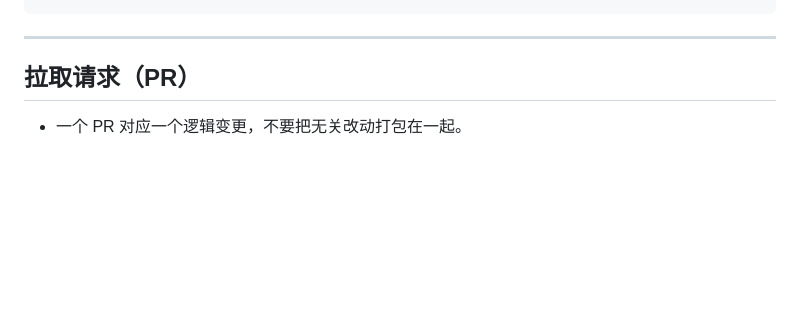
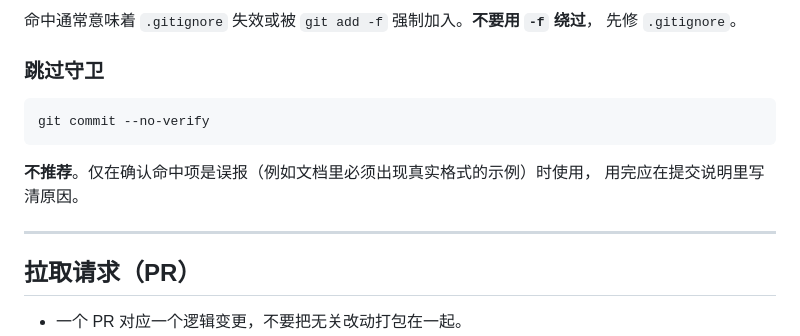
Before and after one commit to Xander-299/my-web-project, a Markdown page: docs/git-workflow.md, the part around one of its changes. GitHub-like rendering; blank space fills up the shorter version.

````diff
--- a/docs/git-workflow.md
+++ b/docs/git-workflow.md
@@ -98,4 +149,17 @@ sh .githooks/install-hooks.sh
+命中通常意味着 `.gitignore` 失效或被 `git add -f` 强制加入。**不要用 `-f` 绕过**，
+先修 `.gitignore`。
+
+### 跳过守卫
+
+```bash
+git commit --no-verify
+```
+
+**不推荐**。仅在确认命中项是误报（例如文档里必须出现真实格式的示例）时使用，
+用完应在提交说明里写清原因。
+
 ---
+
 
 ## 拉取请求（PR）
 
````
Also changed, not shown: other parts of docs/git-workflow.md (+60 -9 lines), README.md (+4 -1 lines).
